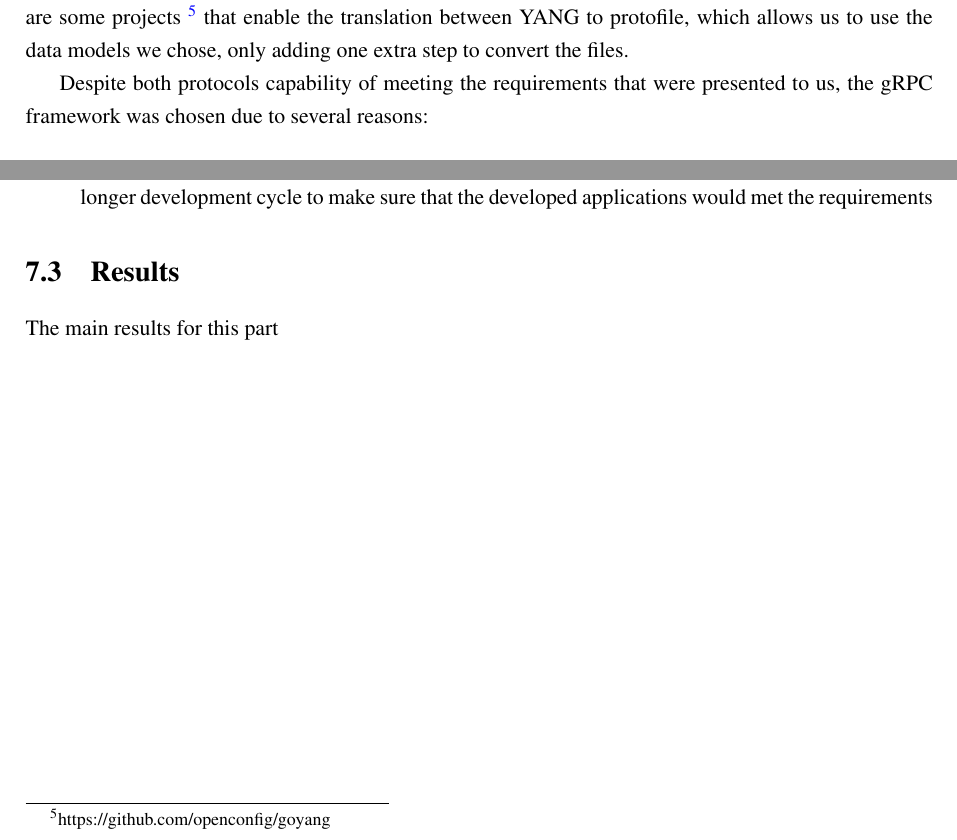
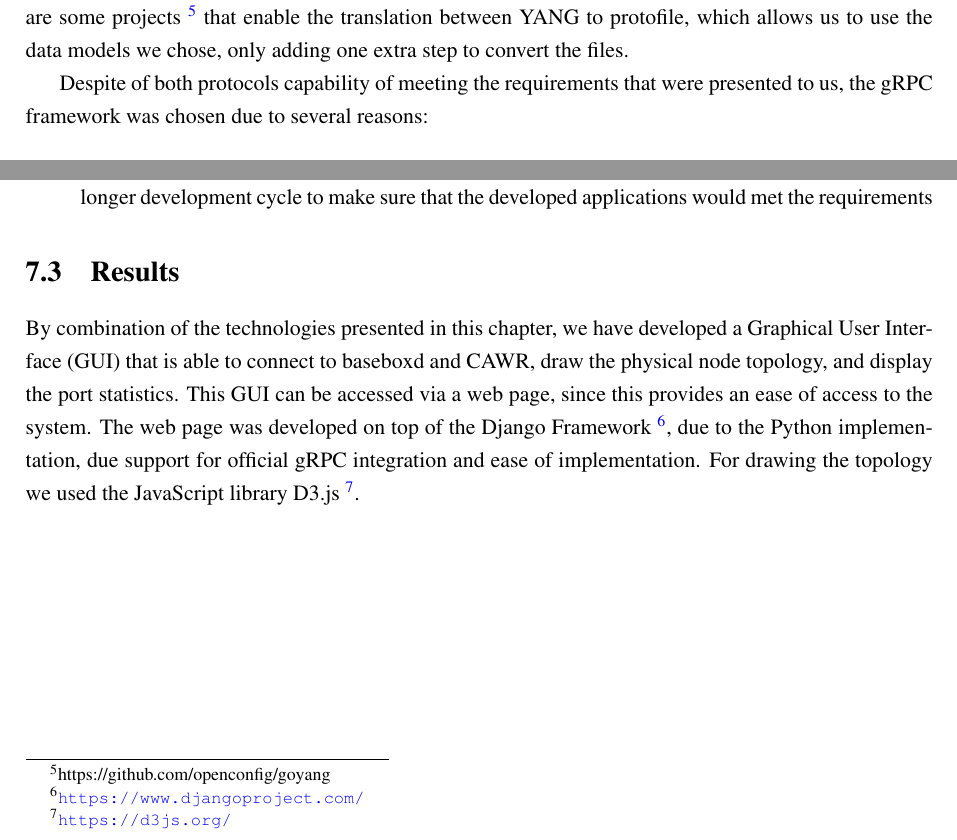
Before and after one commit to rubensfig/thesisdoc, a LaTeX thesis (doc/main.tex, which reads doc/chapters/management_api.tex): two parts of page 45 of 53, joined at a grey line, cut so that both start at the same text. Compiled offline with pdfLaTeX; a LaTeX package or settings file that is missing is left out.

Commit message:
tou cansado

```diff
--- a/doc/chapters/management_api.tex
+++ b/doc/chapters/management_api.tex
@@ -133,7 +133,8 @@ language, called \textit {protobuf}, which will define the data, which is define
 use the advantages that this protocol provides us.
 \par Despite the serialization language used in gRPC is based on protocol buffers, unlike YANG, there are some projects \footnote {https://github.com/openconfig/goyang} that enable the translation between YANG to protofile,
 which allows us to use the data models we chose, only adding one extra step to convert the files.
-\par Despite both protocols capability of meeting the requirements that were presented to us, the gRPC framework was chosen due to several reasons:
+% XXX - Describe performance of gRPC/ Protobuf vs XML
+\par Despite of both protocols capability of meeting the requirements that were presented to us, the gRPC framework was chosen due to several reasons:
 
 \begin {itemize}
     \item Both frameworks allow us to use the standardized data models currently proposed by the IETF and OpenConfig
@@ -144,4 +145,6 @@ which allows us to use the data models we chose, only adding one extra step to c
 
 \section {Results}
 
-The main results for this part
+By combination of the technologies presented in this chapter, we have developed a Graphical User Interface (GUI) that is able to connect to baseboxd and CAWR, draw the physical node topology, and display the port statistics.
+This GUI can be accessed via a web page, since this provides an ease of access to the system. The web page was developed on top of the Django Framework \footnote{\url{https://www.djangoproject.com/}}, due to the Python implementation,
+due support for official gRPC integration and ease of implementation. For drawing the topology we used the JavaScript library D3.js \footnote{\url{https://d3js.org/}}.
```
